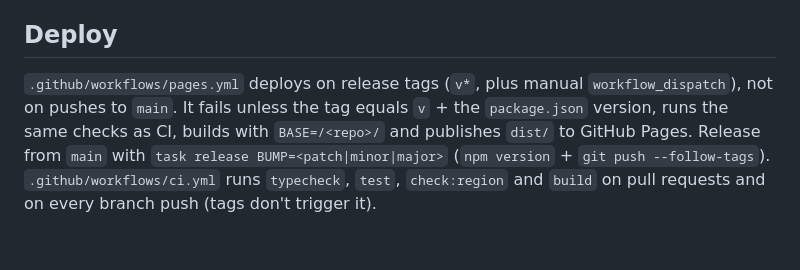
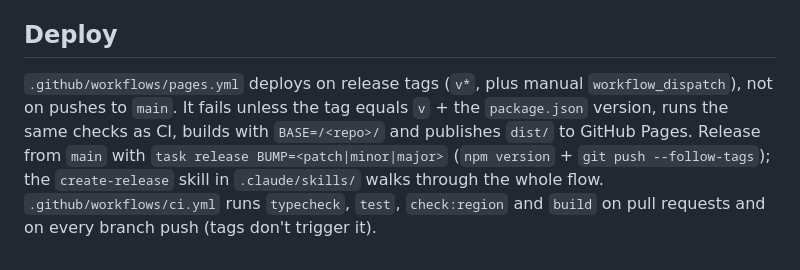
Before and after one commit to SosiNone/hika, a Markdown page: AGENTS.md, the part around the change. Drawn GitHub-style.

Commit message:
Add a create-release skill
Walks an agent through cutting a release: pre-flight checks on main,
choosing the semver bump from the commits since the last tag, user
approval, task release, and watching the Pages deploy.

Co-Authored-By: Claude Opus 5.5 <noreply@anthropic.com>

```diff
--- a/AGENTS.md
+++ b/AGENTS.md
@@ -62,4 +62,4 @@ Route `stats` are computed in the pipeline (`finishRoute`). The per-sample cumul
 
 ## Deploy
 
-`.github/workflows/pages.yml` deploys on release tags (`v*`, plus manual `workflow_dispatch`), not on pushes to `main`. It fails unless the tag equals `v` + the `package.json` version, runs the same checks as CI, builds with `BASE=/<repo>/` and publishes `dist/` to GitHub Pages. Release from `main` with `task release BUMP=<patch|minor|major>` (`npm version` + `git push --follow-tags`). `.github/workflows/ci.yml` runs `typecheck`, `test`, `check:region` and `build` on pull requests and on every branch push (tags don't trigger it).
+`.github/workflows/pages.yml` deploys on release tags (`v*`, plus manual `workflow_dispatch`), not on pushes to `main`. It fails unless the tag equals `v` + the `package.json` version, runs the same checks as CI, builds with `BASE=/<repo>/` and publishes `dist/` to GitHub Pages. Release from `main` with `task release BUMP=<patch|minor|major>` (`npm version` + `git push --follow-tags`); the `create-release` skill in `.claude/skills/` walks through the whole flow. `.github/workflows/ci.yml` runs `typecheck`, `test`, `check:region` and `build` on pull requests and on every branch push (tags don't trigger it).
```
Also changed, not shown: 1 other file.
